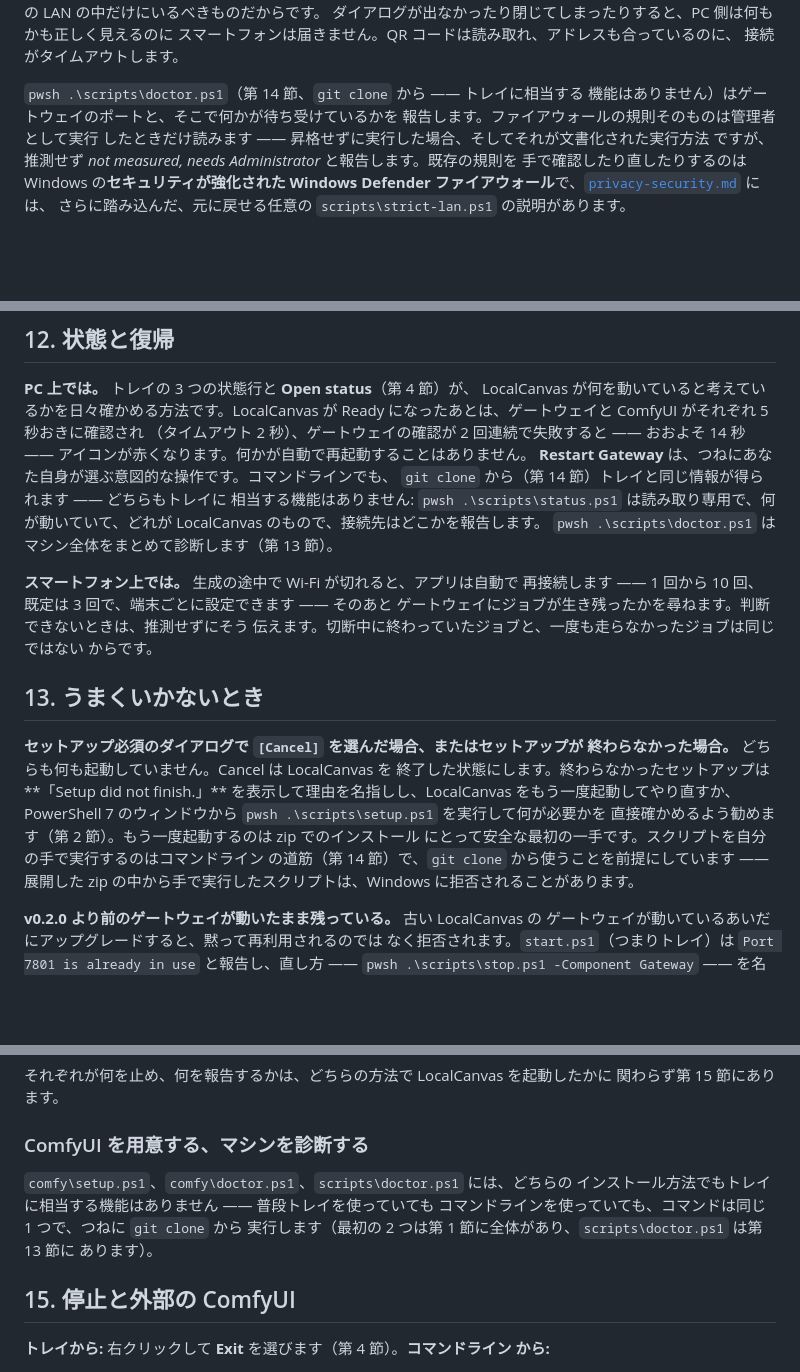
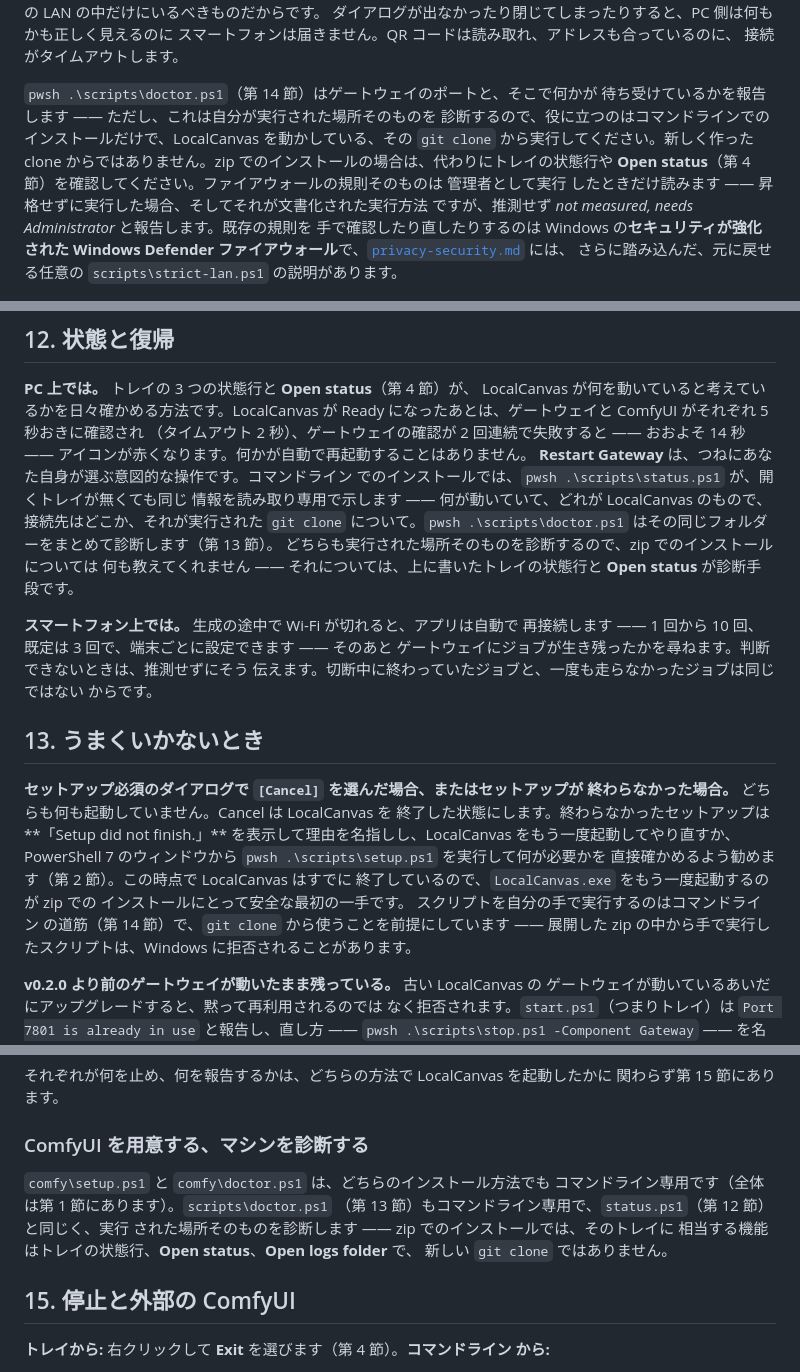
Before and after one commit to shinKatana0/LocalCanvas, a Markdown page: docs/user-guide.ja.md, 3 parts joined by grey strips. GitHub-like rendering; blank space fills up the shorter version.

```diff
--- a/docs/user-guide.ja.md
+++ b/docs/user-guide.ja.md
@@ -489,9 +489,13 @@ PC を動かしたままアプリを開きます。入り口は 4 つあり、
 スマートフォンは届きません。QR コードは読み取れ、アドレスも合っているのに、
 接続がタイムアウトします。
 
-`pwsh .\scripts\doctor.ps1`（第 14 節、`git clone` から —— トレイに相当する
-機能はありません）はゲートウェイのポートと、そこで何かが待ち受けているかを
-報告します。ファイアウォールの規則そのものは管理者として実行
+`pwsh .\scripts\doctor.ps1`（第 14 節）はゲートウェイのポートと、そこで何かが
+待ち受けているかを報告します —— ただし、これは自分が実行された場所そのものを
+診断するので、役に立つのはコマンドラインでのインストールだけで、LocalCanvas
+を動かしている、その `git clone` から実行してください。新しく作った clone
+からではありません。zip でのインストールの場合は、代わりにトレイの状態行や
+**Open status**（第 4 節）を確認してください。ファイアウォールの規則そのものは
+管理者として実行
 したときだけ読みます —— 昇格せずに実行した場合、そしてそれが文書化された実行方法
 ですが、推測せず *not measured, needs Administrator* と報告します。既存の規則を
 手で確認したり直したりするのは Windows の**セキュリティが強化された Windows
@@ -733,12 +737,14 @@ LocalCanvas が何を動いていると考えているかを日々確かめる
 が Ready になったあとは、ゲートウェイと ComfyUI がそれぞれ 5 秒おきに確認され
 （タイムアウト 2 秒）、ゲートウェイの確認が 2 回連続で失敗すると —— おおよそ
 14 秒 —— アイコンが赤くなります。何かが自動で再起動することはありません。
-**Restart Gateway** は、つねにあなた自身が選ぶ意図的な操作です。コマンドラインでも、
-`git clone` から（第 14 節）トレイと同じ情報が得られます —— どちらもトレイに
-相当する機能はありません:
-`pwsh .\scripts\status.ps1` は読み取り専用で、何が動いていて、どれが
-LocalCanvas のもので、接続先はどこかを報告します。
-`pwsh .\scripts\doctor.ps1` はマシン全体をまとめて診断します（第 13 節）。
+**Restart Gateway** は、つねにあなた自身が選ぶ意図的な操作です。コマンドライン
+でのインストールでは、`pwsh .\scripts\status.ps1` が、開くトレイが無くても同じ
+情報を読み取り専用で示します —— 何が動いていて、どれが LocalCanvas のもので、
+接続先はどこか、それが実行された `git clone` について。`pwsh
+.\scripts\doctor.ps1` はその同じフォルダーをまとめて診断します（第 13 節）。
+どちらも実行された場所そのものを診断するので、zip でのインストールについては
+何も教えてくれません —— それについては、上に書いたトレイの状態行と
+**Open status** が診断手段です。
 
 **スマートフォン上では。** 生成の途中で Wi-Fi が切れると、アプリは自動で
 再接続します —— 1 回から 10 回、既定は 3 回で、端末ごとに設定できます —— そのあと
@@ -753,8 +759,10 @@ LocalCanvas のもので、接続先はどこかを報告します。
 終了した状態にします。終わらなかったセットアップは**「Setup did not finish.」**
 を表示して理由を名指しし、LocalCanvas をもう一度起動してやり直すか、
 PowerShell 7 のウィンドウから `pwsh .\scripts\setup.ps1` を実行して何が必要かを
-直接確かめるよう勧めます（第 2 節）。もう一度起動するのは zip でのインストール
-にとって安全な最初の一手です。スクリプトを自分の手で実行するのはコマンドライン
+直接確かめるよう勧めます（第 2 節）。この時点で LocalCanvas はすでに
+終了しているので、`LocalCanvas.exe` をもう一度起動するのが zip での
+インストールにとって安全な最初の一手です。
+スクリプトを自分の手で実行するのはコマンドライン
 の道筋（第 14 節）で、`git clone` から使うことを前提にしています —— 展開した
 zip の中から手で実行したスクリプトは、Windows に拒否されることがあります。
 
@@ -1054,11 +1065,12 @@ pwsh .\scripts\status.ps1
 
 ### ComfyUI を用意する、マシンを診断する
 
-`comfy\setup.ps1`、`comfy\doctor.ps1`、`scripts\doctor.ps1` には、どちらの
-インストール方法でもトレイに相当する機能はありません —— 普段トレイを使っていても
-コマンドラインを使っていても、コマンドは同じ 1 つで、つねに `git clone` から
-実行します（最初の 2 つは第 1 節に全体があり、`scripts\doctor.ps1` は第 13 節に
-あります）。
+`comfy\setup.ps1` と `comfy\doctor.ps1` は、どちらのインストール方法でも
+コマンドライン専用です（全体は第 1 節にあります）。`scripts\doctor.ps1`
+（第 13 節）もコマンドライン専用で、`status.ps1`（第 12 節）と同じく、実行
+された場所そのものを診断します —— zip でのインストールでは、そのトレイに
+相当する機能はトレイの状態行、**Open status**、**Open logs folder** で、
+新しい `git clone` ではありません。
 
 ## 15. 停止と外部の ComfyUI
 
```
Also changed, not shown: other parts of docs/user-guide.ja.md (+5 -2 lines), docs/user-guide.md (+29 -19 lines), docs/user-guide.ru.md (+28 -16 lines).
